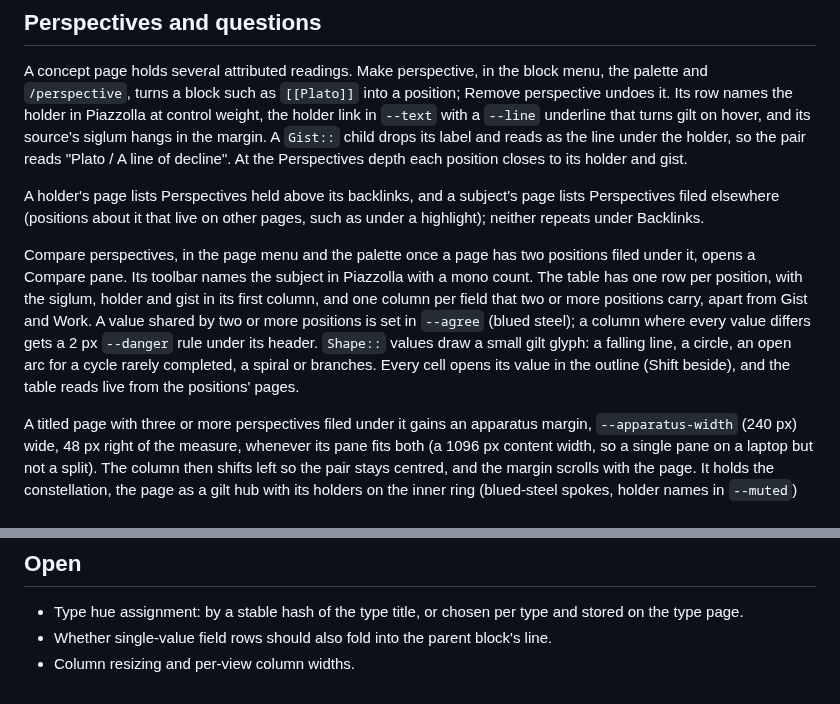
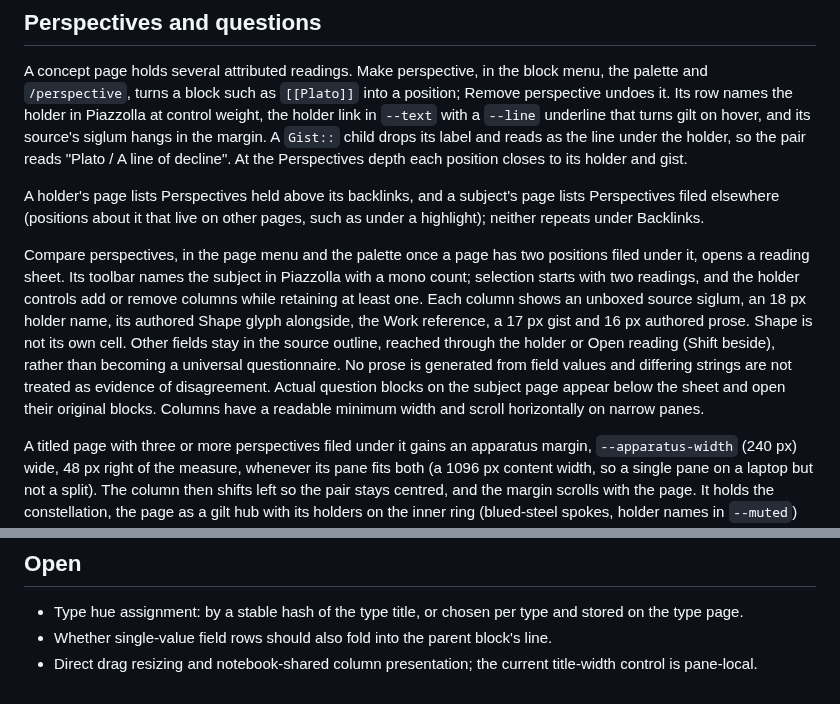
Before and after one commit to solforged/tessera, a Markdown page: docs/design.md, 2 parts joined by grey strips. GitHub-like rendering.

```diff
--- a/docs/design.md
+++ b/docs/design.md
@@ -253,7 +253,7 @@ A concept page holds several attributed readings. Make perspective, in the block
 
 A holder's page lists Perspectives held above its backlinks, and a subject's page lists Perspectives filed elsewhere (positions about it that live on other pages, such as under a highlight); neither repeats under Backlinks.
 
-Compare perspectives, in the page menu and the palette once a page has two positions filed under it, opens a Compare pane. Its toolbar names the subject in Piazzolla with a mono count. The table has one row per position, with the siglum, holder and gist in its first column, and one column per field that two or more positions carry, apart from Gist and Work. A value shared by two or more positions is set in `--agree` (blued steel); a column where every value differs gets a 2 px `--danger` rule under its header. `Shape::` values draw a small gilt glyph: a falling line, a circle, an open arc for a cycle rarely completed, a spiral or branches. Every cell opens its value in the outline (Shift beside), and the table reads live from the positions' pages.
+Compare perspectives, in the page menu and the palette once a page has two positions filed under it, opens a reading sheet. Its toolbar names the subject in Piazzolla with a mono count; selection starts with two readings, and the holder controls add or remove columns while retaining at least one. Each column shows an unboxed source siglum, an 18 px holder name, its authored Shape glyph alongside, the Work reference, a 17 px gist and 16 px authored prose. Shape is not its own cell. Other fields stay in the source outline, reached through the holder or Open reading (Shift beside), rather than becoming a universal questionnaire. No prose is generated from field values and differing strings are not treated as evidence of disagreement. Actual question blocks on the subject page appear below the sheet and open their original blocks. Columns have a readable minimum width and scroll horizontally on narrow panes.
 
 A titled page with three or more perspectives filed under it gains an apparatus margin, `--apparatus-width` (240 px) wide, 48 px right of the measure, whenever its pane fits both (a 1096 px content width, so a single pane on a laptop but not a split). The column then shifts left so the pair stays centred, and the margin scrolls with the page. It holds the constellation, the page as a gilt hub with its holders on the inner ring (blued-steel spokes, holder names in `--muted`) and up to twelve pages that link to it as faint dots on an outer ring with their titles on hover, then a Sources key pairing each siglum used on the page with its source's title. Every node and source opens its page; Shift opens it beside. Zoomed views and narrower panes have no margin.
 
@@ -305,4 +307,4 @@ Resting the mouse on a `[[reference]]` for 350 ms opens a preview card, in the o
 
 - Type hue assignment: by a stable hash of the type title, or chosen per type and stored on the type page.
 - Whether single-value field rows should also fold into the parent block's line.
-- Column resizing and per-view column widths.
+- Direct drag resizing and notebook-shared column presentation; the current title-width control is pane-local.
```
Also changed, not shown: other parts of docs/design.md (+7 -5 lines), README.md (+2 -2 lines), docs/images/compare.png, 11 other files.
